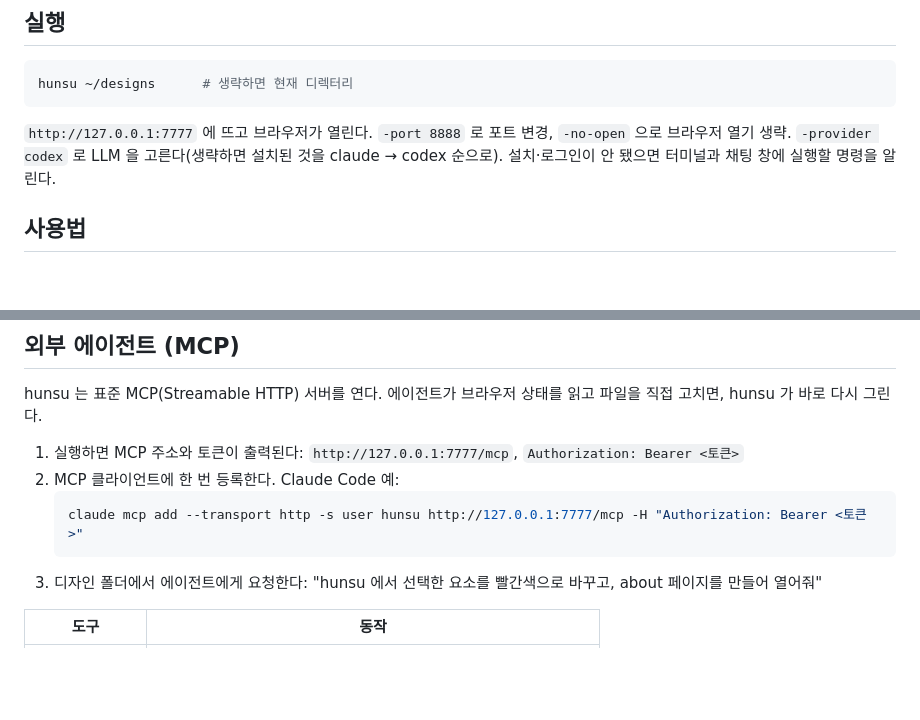
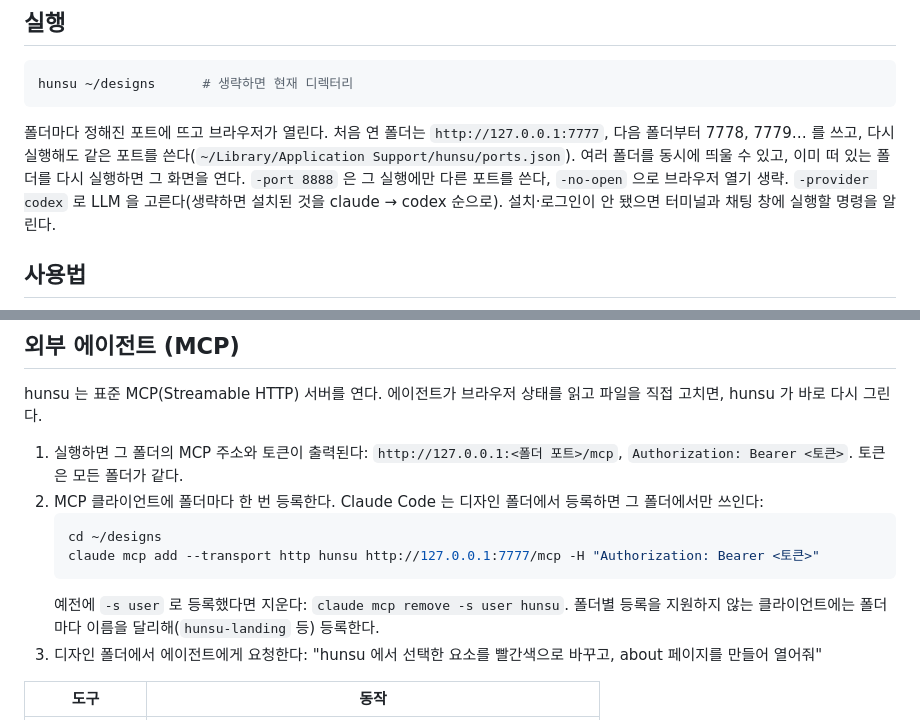
Before and after one commit to zzzinho/hunsu, a Markdown page: README.md, 2 parts joined by grey strips. Rendered like a GitHub page; blank space fills up the shorter version.

Commit message:
README·기획: 여러 폴더 동시 실행과 폴더별 MCP 등록 안내
Co-Authored-By: Claude Opus 5.5 <noreply@anthropic.com>

````diff
--- a/README.md
+++ b/README.md
@@ -41,7 +41,7 @@ sudo mv hunsu /usr/local/bin/   # 어디서나 hunsu 로 실행하려면
 hunsu ~/designs      # 생략하면 현재 디렉터리
 ```
 
-`http://127.0.0.1:7777` 에 뜨고 브라우저가 열린다. `-port 8888` 로 포트 변경, `-no-open` 으로 브라우저 열기 생략. `-provider codex` 로 LLM 을 고른다(생략하면 설치된 것을 claude → codex 순으로). 설치·로그인이 안 됐으면 터미널과 채팅 창에 실행할 명령을 알린다.
+폴더마다 정해진 포트에 뜨고 브라우저가 열린다. 처음 연 폴더는 `http://127.0.0.1:7777`, 다음 폴더부터 7778, 7779… 를 쓰고, 다시 실행해도 같은 포트를 쓴다(`~/Library/Application Support/hunsu/ports.json`). 여러 폴더를 동시에 띄울 수 있고, 이미 떠 있는 폴더를 다시 실행하면 그 화면을 연다. `-port 8888` 은 그 실행에만 다른 포트를 쓴다, `-no-open` 으로 브라우저 열기 생략. `-provider codex` 로 LLM 을 고른다(생략하면 설치된 것을 claude → codex 순으로). 설치·로그인이 안 됐으면 터미널과 채팅 창에 실행할 명령을 알린다.
 
 ## 사용법
 
@@ -103,11 +103,13 @@ hunsu ~/designs      # 생략하면 현재 디렉터리
 
 hunsu 는 표준 MCP(Streamable HTTP) 서버를 연다. 에이전트가 브라우저 상태를 읽고 파일을 직접 고치면, hunsu 가 바로 다시 그린다.
 
-1. 실행하면 MCP 주소와 토큰이 출력된다: `http://127.0.0.1:7777/mcp`, `Authorization: Bearer <토큰>`
-2. MCP 클라이언트에 한 번 등록한다. Claude Code 예:
+1. 실행하면 그 폴더의 MCP 주소와 토큰이 출력된다: `http://127.0.0.1:<폴더 포트>/mcp`, `Authorization: Bearer <토큰>`. 토큰은 모든 폴더가 같다.
+2. MCP 클라이언트에 폴더마다 한 번 등록한다. Claude Code 는 디자인 폴더에서 등록하면 그 폴더에서만 쓰인다:
    ```bash
-   claude mcp add --transport http -s user hunsu http://127.0.0.1:7777/mcp -H "Authorization: Bearer <토큰>"
+   cd ~/designs
+   claude mcp add --transport http hunsu http://127.0.0.1:7777/mcp -H "Authorization: Bearer <토큰>"
    ```
+   예전에 `-s user` 로 등록했다면 지운다: `claude mcp remove -s user hunsu`. 폴더별 등록을 지원하지 않는 클라이언트에는 폴더마다 이름을 달리해(`hunsu-landing` 등) 등록한다.
 3. 디자인 폴더에서 에이전트에게 요청한다: "hunsu 에서 선택한 요소를 빨간색으로 바꾸고, about 페이지를 만들어 열어줘"
 
 | 도구 | 동작 |
````
Also changed, not shown: PLAN.md (+1 -1 lines), README.en.md (+6 -4 lines).
